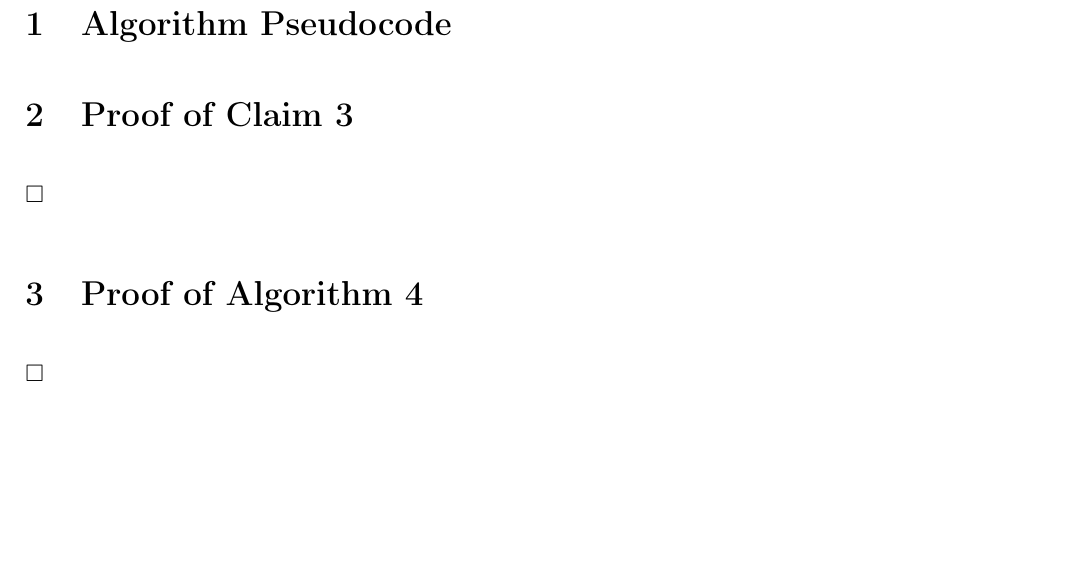
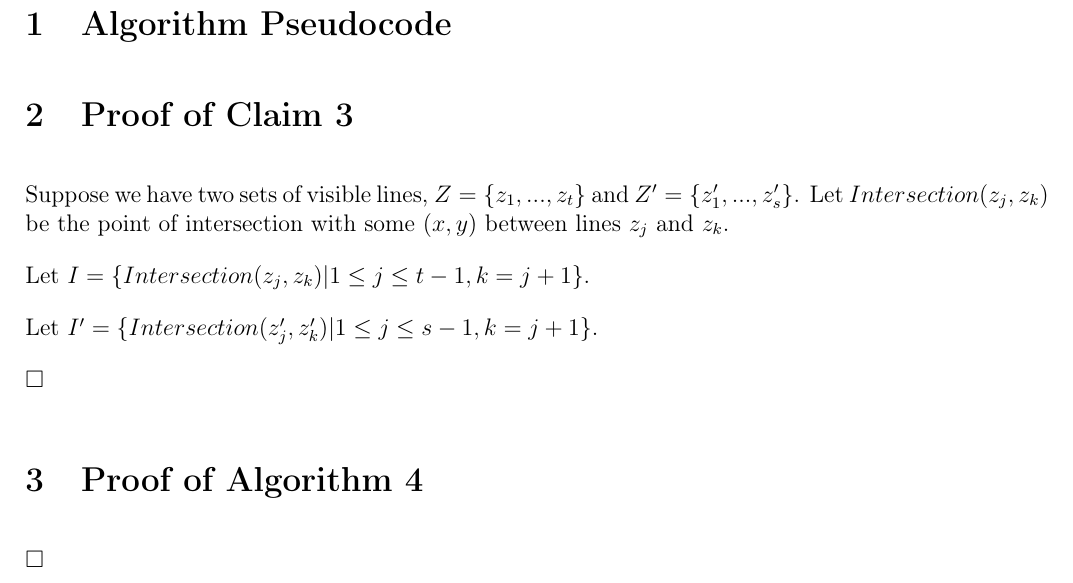
Before and after one commit to CS325-2014/visiblelines2, a LaTeX document (visiblelines.tex): part of page 2 of 2, cut so that both start at the same text, the shorter picture padded with empty space. Compiled offline with pdfLaTeX.

Commit message:
start of proof

```diff
--- a/visiblelines.tex
+++ b/visiblelines.tex
@@ -42,6 +42,12 @@
 
 \section{Proof of Claim 3}
 
+Suppose we have two sets of visible lines, $Z = \{ z_1, ..., z_t \}$ and $Z' = \{ z'_1, ..., z'_s \}$. Let $Intersection(z_j, z_k)$ be the point of intersection with some $(x, y)$ between lines $z_j$ and $z_k$.
+
+Let $I  = \{ Intersection(z_j, z_k) | 1 \leq j \leq t - 1, k = j + 1 \}.
+
+Let $I' = \{ Intersection(z'_j, z'_k) | 1 \leq j \leq s - 1, k = j + 1 \}.
+
 $\square$
 
 \section{Proof of Algorithm 4}
```
